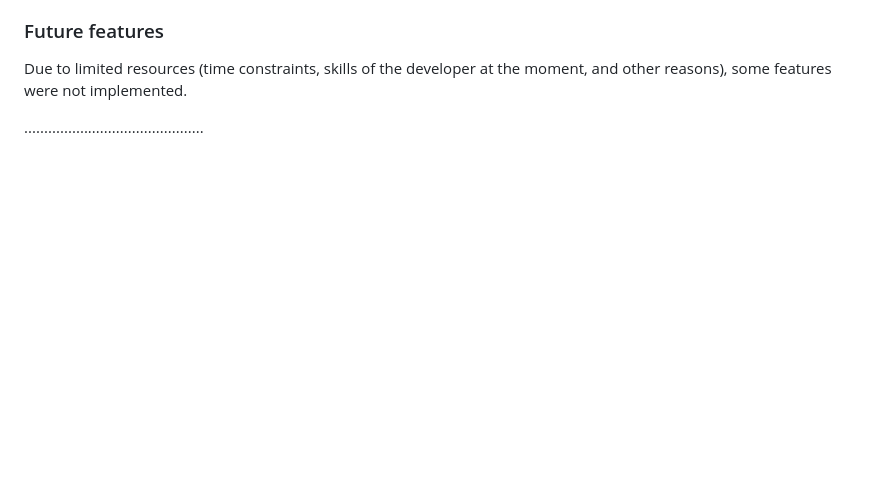
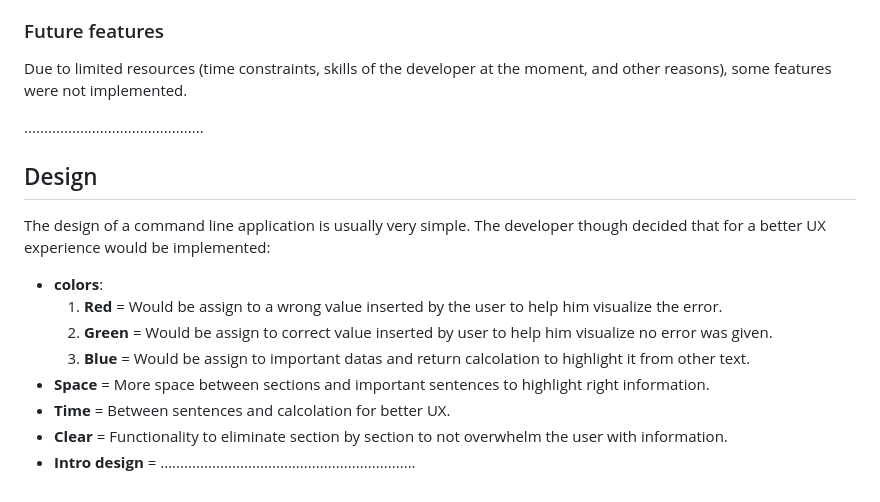
Before and after one commit to michmattera/vet-seed, a Markdown page: README.md, the part around the change. GitHub-like rendering; blank space fills up the shorter version.

Commit message:
README file add design section

```diff
--- a/README.md
+++ b/README.md
@@ -179,3 +179,15 @@ The structure was then divide in two main sections:
 Due to limited resources (time constraints, skills of the developer at the moment, and other reasons), some features were not implemented.
 
 .............................................
+
+## Design
+
+The design of a command line application is usually very simple. The developer though decided that for a better UX experience would be implemented:
+- **colors**:
+    1. **Red** = Would be assign to a wrong value inserted by the user to help him visualize the error.
+    2. **Green** = Would be assign to correct value inserted by user to help him visualize no error was given.
+    3. **Blue** = Would be assign to important datas and return calcolation to highlight it from other text.
+- **Space** = More space between sections and important sentences to highlight right information.
+- **Time** = Between sentences and calcolation for better UX.
+- **Clear** = Functionality to eliminate section by section to not overwhelm the user with information.
+- **Intro design** = ................................................................
```
